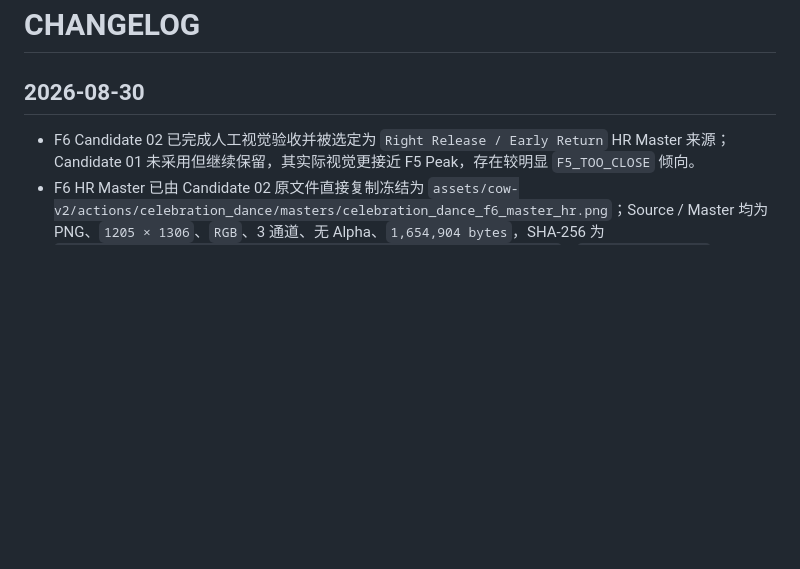
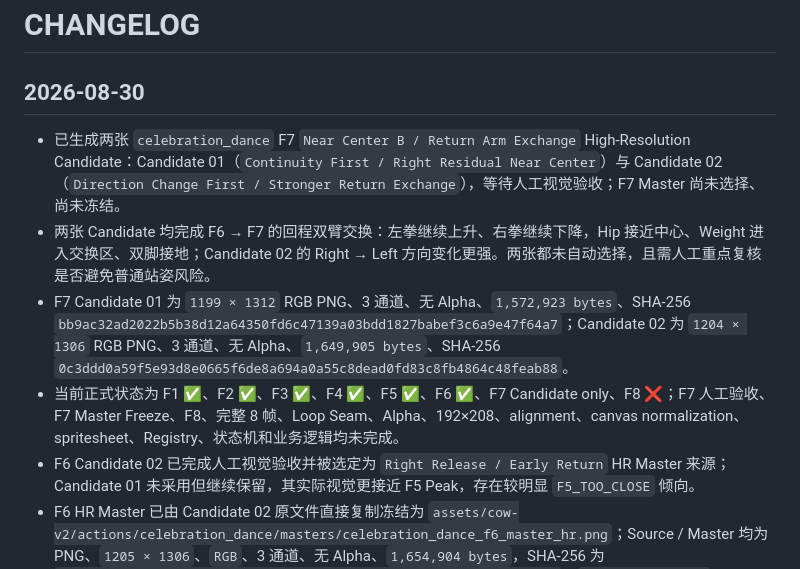
Before and after one commit to Moony-Mia/niulai-stock-desktop, a Markdown page: CHANGELOG.md, the part around the change. GitHub-like rendering; blank space fills up the shorter version.

```diff
--- a/CHANGELOG.md
+++ b/CHANGELOG.md
@@ -2,6 +2,10 @@
 
 ## 2026-08-30
 
+- 已生成两张 `celebration_dance` F7 `Near Center B / Return Arm Exchange` High-Resolution Candidate：Candidate 01（`Continuity First / Right Residual Near Center`）与 Candidate 02（`Direction Change First / Stronger Return Exchange`），等待人工视觉验收；F7 Master 尚未选择、尚未冻结。
+- 两张 Candidate 均完成 F6 → F7 的回程双臂交换：左拳继续上升、右拳继续下降，Hip 接近中心、Weight 进入交换区、双脚接地；Candidate 02 的 Right → Left 方向变化更强。两张都未自动选择，且需人工重点复核是否避免普通站姿风险。
+- F7 Candidate 01 为 `1199 × 1312` RGB PNG、3 通道、无 Alpha、`1,572,923 bytes`、SHA-256 `bb9ac32ad2022b5b38d12a64350fd6c47139a03bdd1827babef3c6a9e47f64a7`；Candidate 02 为 `1204 × 1306` RGB PNG、3 通道、无 Alpha、`1,649,905 bytes`、SHA-256 `0c3ddd0a59f5e93d8e0665f6de8a694a0a55c8dead0fd83c8fb4864c48feab88`。
+- 当前正式状态为 F1 ✅、F2 ✅、F3 ✅、F4 ✅、F5 ✅、F6 ✅、F7 Candidate only、F8 ❌；F7 人工验收、F7 Master Freeze、F8、完整 8 帧、Loop Seam、Alpha、192×208、alignment、canvas normalization、spritesheet、Registry、状态机和业务逻辑均未完成。
 - F6 Candidate 02 已完成人工视觉验收并被选定为 `Right Release / Early Return` HR Master 来源；Candidate 01 未采用但继续保留，其实际视觉更接近 F5 Peak，存在较明显 `F5_TOO_CLOSE` 倾向。
 - F6 HR Master 已由 Candidate 02 原文件直接复制冻结为 `assets/cow-v2/actions/celebration_dance/masters/celebration_dance_f6_master_hr.png`；Source / Master 均为 PNG、`1205 × 1306`、`RGB`、3 通道、无 Alpha、`1,654,904 bytes`，SHA-256 为 `5f7d4ccb651c99eb0e13aeb1a22b8af68c063bed23a3f07ccdf2ceb6a9ea02ff`，`SHA256_MATCH=YES`、`BYTE_IDENTICAL=YES`，`cmp` 已通过。
 - F1/F2/F3/F4/F5/F6 已形成连续正式 HR Anchors；F7/F8 尚未生成，完整 8 帧尚未完成，Alpha、192×208、alignment、canvas normalization、spritesheet、Registry、状态机和业务逻辑均未执行。下一阶段为 `F7 Near Center B / Return Arm Exchange Candidate Generation`。
```
Also changed, not shown: memory.md (+10 -0 lines).
